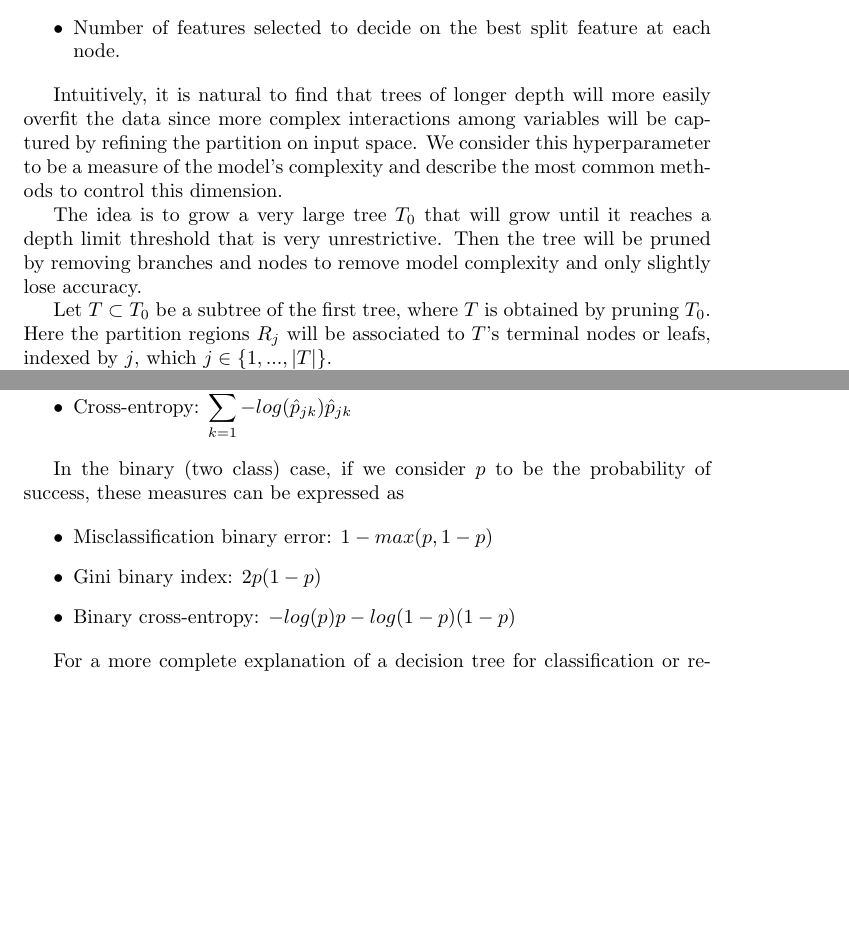
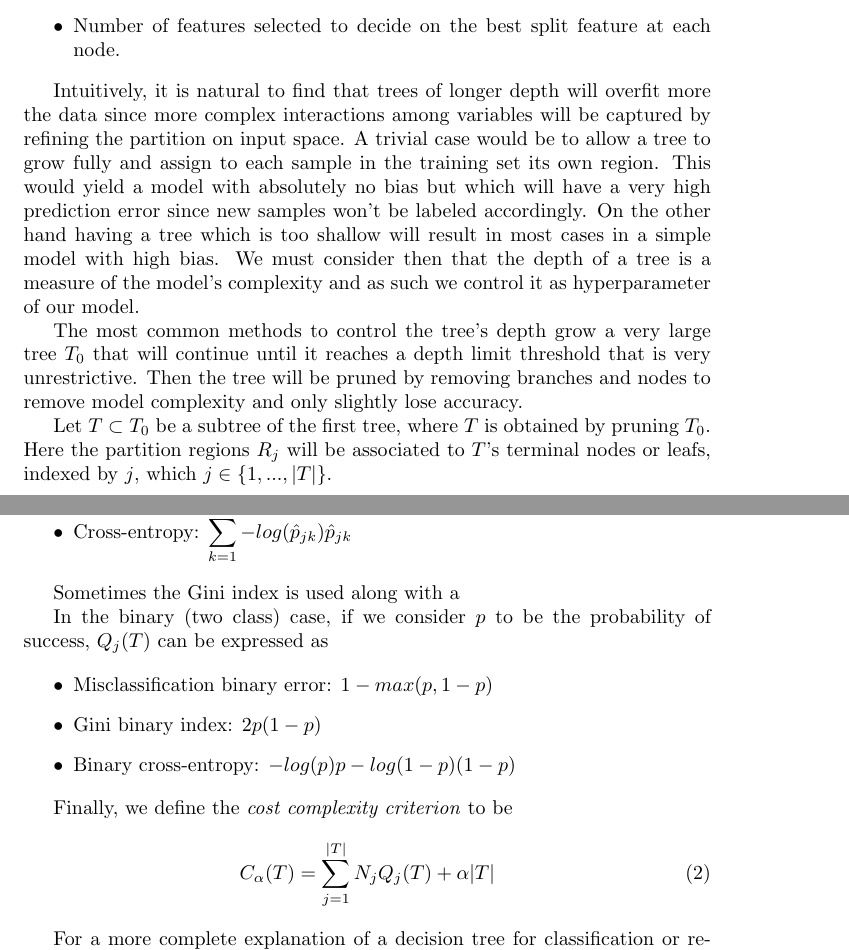
Before and after one commit to jdemonasterio/authorea, a LaTeX paper (trash.tex): two parts of pages 3 and 4 of 4, joined at a grey line, cut so that both start at the same text, the shorter picture padded with empty space. Compiled offline with pdfLaTeX.

Commit message:
cost complexity criterion trees

```diff
--- a/trash.tex
+++ b/trash.tex
@@ -192,9 +192,9 @@ From the previous algorithm descriptions we can list those directly:
 \end{itemize}
 
 
-Intuitively, it is natural to find that trees of longer depth will more easily overfit the data since more complex interactions among variables will be captured by refining the partition on input space. We consider this hyperparameter to be a measure of the model's complexity and describe the most common methods to control this dimension.
+Intuitively, it is natural to find that trees of longer depth will overfit more the data since more complex interactions among variables will be captured by refining the partition on input space. A trivial case would be to allow a tree to grow fully and assign to each sample in the training set its own region. This would yield a model with absolutely no bias but which will have a very high prediction error since new samples won't be labeled accordingly. On the other hand having a tree which is too shallow will result in most cases in a simple model with high bias. We must consider then that the depth of a tree is a measure of the model's complexity and as such we control it as hyperparameter of our model.
 
-The idea is to grow a very large tree $T_0$ that will grow until it reaches a depth limit threshold that is very unrestrictive. Then the tree will be pruned by removing branches and nodes to remove model complexity and only slightly lose accuracy.
+The most common methods to control the tree's depth grow a very large tree $T_0$ that will continue until it reaches a depth limit threshold that is very unrestrictive. Then the tree will be pruned by removing branches and nodes to remove model complexity and only slightly lose accuracy.
 
 Let $T \subset T_0$ be a subtree of the first tree, where $T$ is obtained by pruning $T_0$.  Here the partition regions $R_j$ will be associated to $T$'s terminal nodes or leafs, indexed by $j$, which $j \in \{1,...,|T|  \}$.
 
@@ -215,8 +215,9 @@ We will denote the node impurity measure for the classification tree by $Q_j(T)$
 	\item Cross-entropy: $ \displaystyle \sum_{k=1}^{K} -log(\hat{p}_{jk})\hat{p}_{jk} $
 \end{itemize}
 
+Sometimes the Gini index is used along with a
 
-In the binary (two class) case, if we consider $p$ to be the probability of success, these measures can be expressed as
+In the binary (two class) case, if we consider $p$ to be the probability of success, $Q_j(T)$ can be expressed as
 
 \begin{itemize}
 	\item Misclassification binary error: $1 - max(p, 1-p)$
@@ -224,6 +225,11 @@ In the binary (two class) case, if we consider $p$ to be the probability of succ
 	\item Binary cross-entropy: $ -log(p)p - log(1- p)(1-p) $
 \end{itemize}
 
+Finally, we define the \textit{cost complexity criterion} to be
+
+\begin{equation}
+C_\alpha(T)  = \sum_{j=1}^{|T|} N_j Q_j(T)  + \alpha|T|
+\end{equation}\label{decisionTreeCostComplexity}
 
 
 For a more complete explanation of a decision tree for classification or regression problems, please refer to \cite{breiman-cart84}.
```
